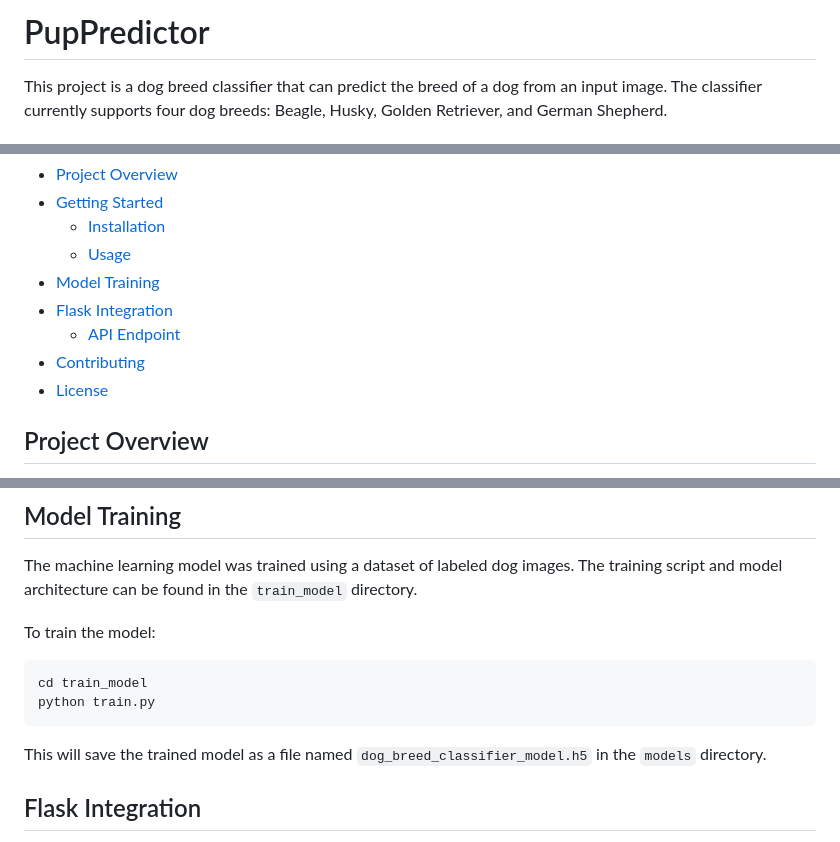
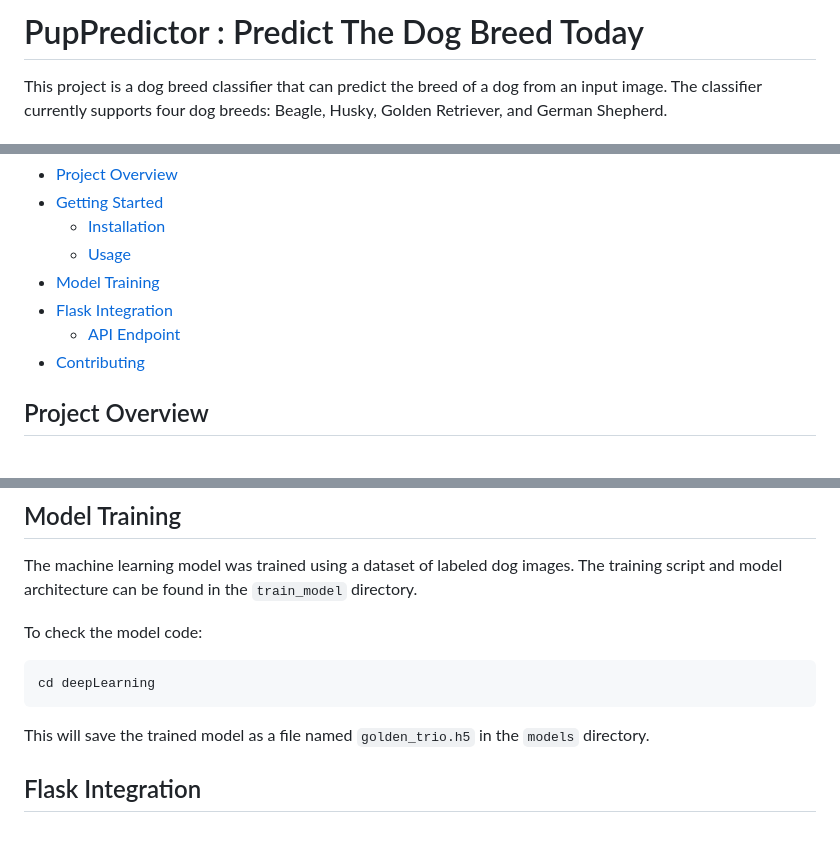
Before and after one commit to shivhub09/PupPredictor, a Markdown page: readme.md, 3 parts joined by grey strips. Drawn GitHub-style.

````diff
--- a/readme.md
+++ b/readme.md
@@ -1,4 +1,4 @@
-# PupPredictor
+# PupPredictor : Predict The Dog Breed Today
 
 This project is a dog breed classifier that can predict the breed of a dog from an input image. The classifier currently supports four dog breeds: Beagle, Husky, Golden Retriever, and German Shepherd.
 
@@ -11,7 +11,7 @@ This project is a dog breed classifier that can predict the breed of a dog from
 - [Flask Integration](#flask-integration)
   - [API Endpoint](#api-endpoint)
 - [Contributing](#contributing)
-- [License](#license)
+
 
 ## Project Overview
 
@@ -55,14 +55,13 @@ The project consists of a machine learning model for dog breed classification an
 
 The machine learning model was trained using a dataset of labeled dog images. The training script and model architecture can be found in the `train_model` directory.
 
-To train the model:
+To check the model code:
 
 ```bash
-cd train_model
-python train.py
+cd deepLearning
 ```
 
-This will save the trained model as a file named `dog_breed_classifier_model.h5` in the `models` directory.
+This will save the trained model as a file named `golden_trio.h5` in the `models` directory.
 
 ## Flask Integration
 
````
Also changed, not shown: other parts of readme.md (+0 -2 lines).
